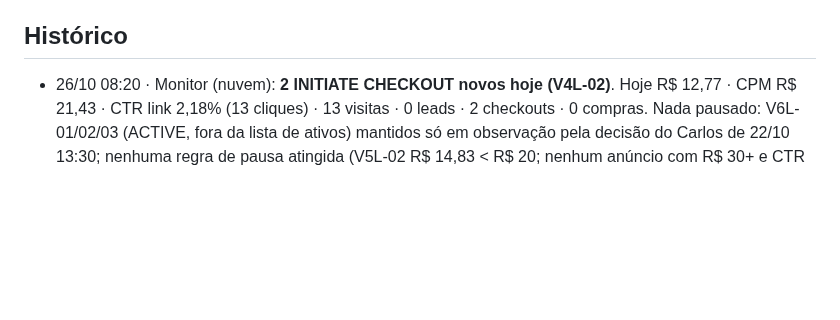
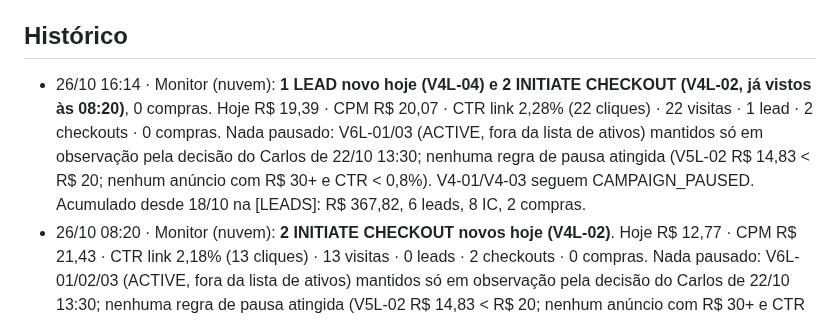
Before and after one commit to Carlosvpm/jornada40h, a Markdown page: docs/ESTADO.md, the part around the change. Drawn GitHub-style; blank space fills up the shorter version.

Commit message:
ESTADO: monitor 26/10 16:14
Co-Authored-By: Claude Sonnet 5.5 <noreply@anthropic.com>
Claude-Session: https://claude.ai/code/session_01TSMQf2Po7s17dPjm74Wtua

```diff
--- a/docs/ESTADO.md
+++ b/docs/ESTADO.md
@@ -110,6 +110,7 @@ Status: feito (Carlos: "vc consegue postar, cuidar dos anúncios e fazer deploy"
 - 16/10: conteúdo IG sem câmera (Remotion); eventual apresentador IA só com rótulo de IA.
 
 ## Histórico
+- 26/10 16:14 · Monitor (nuvem): **1 LEAD novo hoje (V4L-04) e 2 INITIATE CHECKOUT (V4L-02, já vistos às 08:20)**, 0 compras. Hoje R$ 19,39 · CPM R$ 20,07 · CTR link 2,28% (22 cliques) · 22 visitas · 1 lead · 2 checkouts · 0 compras. Nada pausado: V6L-01/03 (ACTIVE, fora da lista de ativos) mantidos só em observação pela decisão do Carlos de 22/10 13:30; nenhuma regra de pausa atingida (V5L-02 R$ 14,83 < R$ 20; nenhum anúncio com R$ 30+ e CTR < 0,8%). V4-01/V4-03 seguem CAMPAIGN_PAUSED. Acumulado desde 18/10 na [LEADS]: R$ 367,82, 6 leads, 8 IC, 2 compras.
 - 26/10 08:20 · Monitor (nuvem): **2 INITIATE CHECKOUT novos hoje (V4L-02)**. Hoje R$ 12,77 · CPM R$ 21,43 · CTR link 2,18% (13 cliques) · 13 visitas · 0 leads · 2 checkouts · 0 compras. Nada pausado: V6L-01/02/03 (ACTIVE, fora da lista de ativos) mantidos só em observação pela decisão do Carlos de 22/10 13:30; nenhuma regra de pausa atingida (V5L-02 R$ 14,83 < R$ 20; nenhum anúncio com R$ 30+ e CTR < 0,8%). V4-01/V4-03 seguem CAMPAIGN_PAUSED. Acumulado desde 18/10 na [LEADS]: R$ 359,33, 5 leads, 8 IC, 2 compras.
 - 24/10 · **Verificação dos clientes + correções no painel.** (1) Números que André e Alexandre veem conferidos por cálculo independente: batem (André 0 h sem cobertura; Alexandre 29/24,5 h na 42 h, 32 h na 40 h, 1 alerta real da Amanda 42,4 h). (2) **Contratar/Aplicar na escala** prometia cobrir e deixava buraco (Alexandre: meio período 26 h → ainda 7,5 h): agora simula o encaixe real (pior das semanas A/B) e só promete o que cobre; diz quanto sobra. (3) **IA confere a escala montada** (2ª passada automática com a grade A/B real): pedido "Thaynara e Amanda nunca folgam juntas" antes saía errado (as duas de folga no domingo) e agora sai certo; regra do domingo (Lei 10.101 art. 6º) entra na conferência e no antes/depois. Log do servidor: Alexandre usou a IA 2× em 22/10 ~19h e não aplicou. (4) **Almoço fora da jornada** (pedido do Carlos): turno = jornada + 1 h (8h24 + 1 h = 9h24; 8 h + 1 h = 9 h), almoço marcado e escalonado na grade, horas e cobertura descontam o almoço. Escalas antigas (André, Alexandre) veem uma modal no próximo acesso: Aplicar (monta de novo, com Desfazer) ou Manter (fica lembrete nos alertas). Com os dados reais: André 30 h → 0 h sem cobertura (contando almoço); Alexandre 54 h → 23 h. Commits 77cfc12, ce1ec5d, b14c9a9. Deploy do b14c9a9 feito pela API do Dokploy em 24/10 (o Auto Deploy não pegou o push); conferido em produção com as escalas reais: a modal abre para André e Alexandre, sem erro de JavaScript, e os números batem.
 - 24/10 08:14 · Monitor (nuvem): 1 lead a mais no acumulado desde 18/10 (4→5; hoje 0, então entrou depois do monitor de 23/10 22:13 ou por atribuição tardia), sem checkout nem compra novos. Hoje R$ 12,16 · CPM R$ 30,60 · CTR link 3,27% (13 cliques) · 13 visitas · 0 leads · 0 checkouts · 0 compras. Nada pausado: V6L-01/02/03 (ACTIVE, fora da lista de ativos) mantidos só em observação pela decisão do Carlos de 22/10 13:30; nenhuma regra de pausa atingida (V5L-02 R$ 14,83 < R$ 20; V4L-04 R$ 68,65 com CTR 3,6%; V4L-02 R$ 154,13 com CTR 3,4%). V4-01/V4-03 seguem CAMPAIGN_PAUSED. Acumulado desde 18/10 na [LEADS]: R$ 263,70, 5 leads, 6 IC, 2 compras.
```
